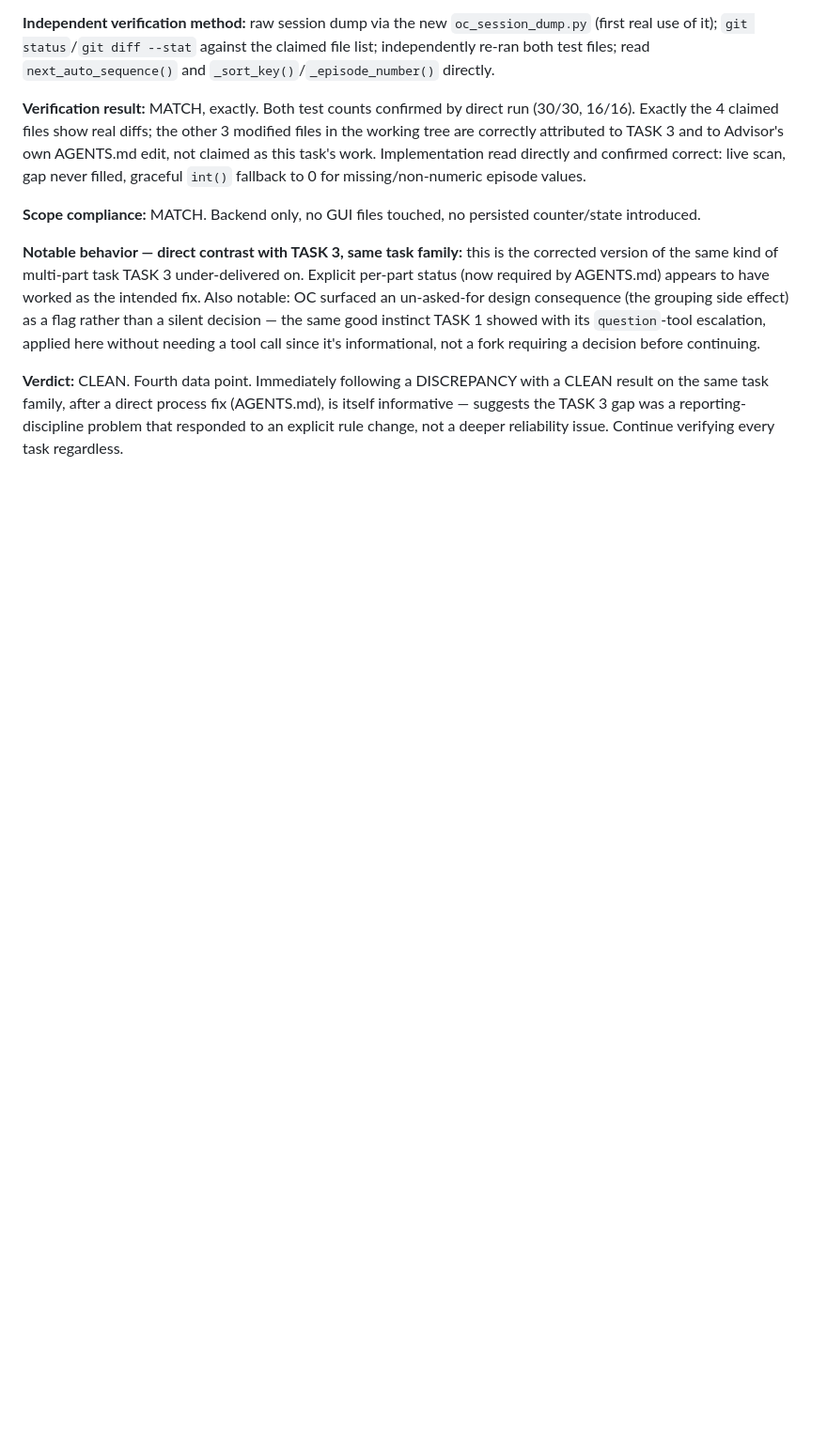
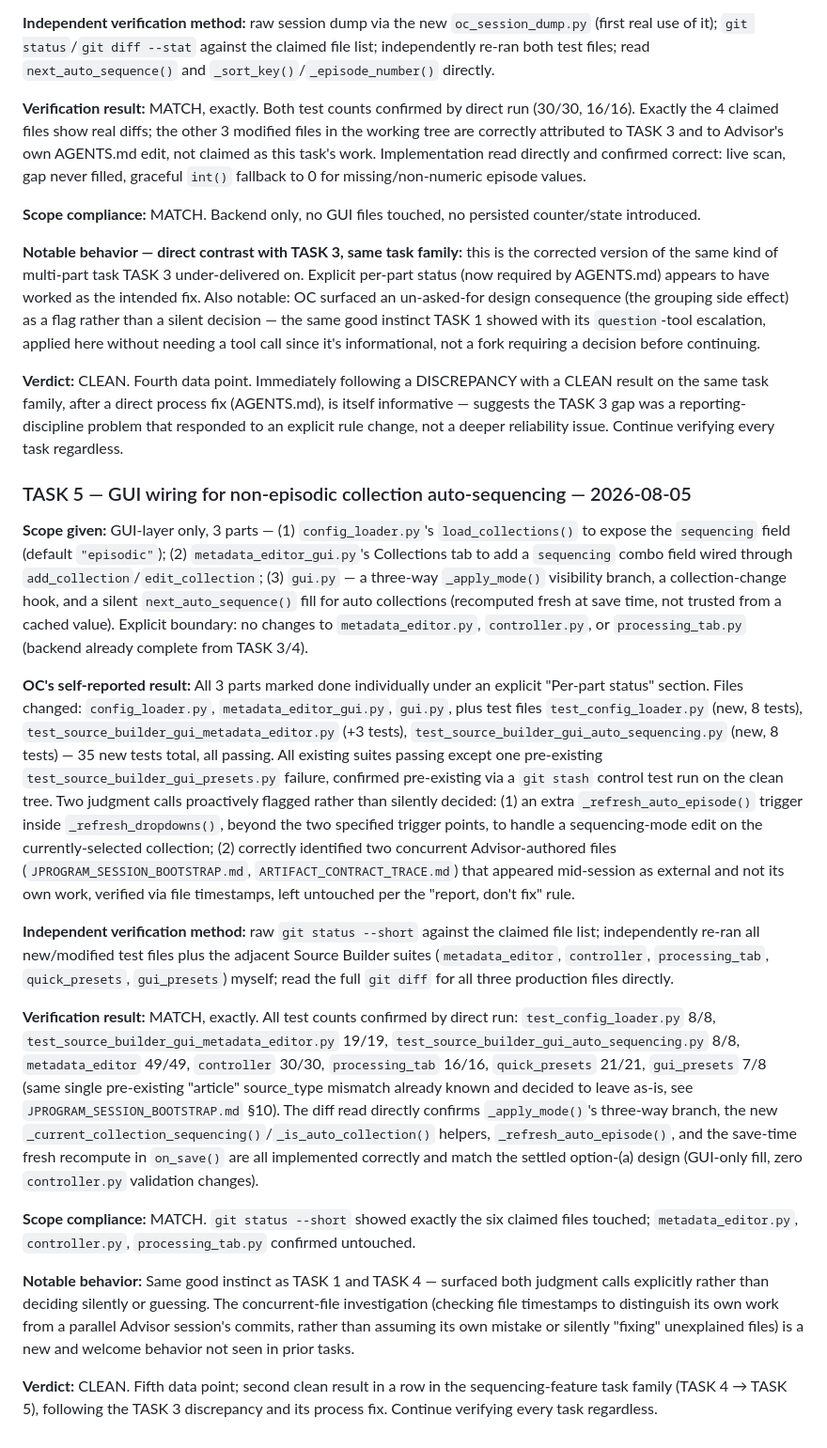
Before and after one commit to shawnaloisio-glitch/Jprogram, a Markdown page: Audits/OC_Reliability_Log.md, the part around the change. Shown at 94% size. GitHub-like rendering; blank space fills up the shorter version.

Commit message:
Log TASK 5 verification: OC Reliability Log + Trigger Log
Fifth data point, second clean result in a row in the sequencing
feature's task family. Notes OC's proactive judgment-call flags and
its correct handling of concurrent Advisor-authored files mid-session.

```diff
--- a/Audits/OC_Reliability_Log.md
+++ b/Audits/OC_Reliability_Log.md
@@ -255,3 +255,69 @@ process fix (AGENTS.md), is itself informative — suggests the TASK 3 gap
 was a reporting-discipline problem that responded to an explicit rule
 change, not a deeper reliability issue. Continue verifying every task
 regardless.
+
+### TASK 5 — GUI wiring for non-episodic collection auto-sequencing — 2026-08-05
+
+**Scope given:** GUI-layer only, 3 parts — (1) `config_loader.py`'s
+`load_collections()` to expose the `sequencing` field (default
+`"episodic"`); (2) `metadata_editor_gui.py`'s Collections tab to add a
+`sequencing` combo field wired through `add_collection`/`edit_collection`;
+(3) `gui.py` — a three-way `_apply_mode()` visibility branch, a
+collection-change hook, and a silent `next_auto_sequence()` fill for auto
+collections (recomputed fresh at save time, not trusted from a cached
+value). Explicit boundary: no changes to `metadata_editor.py`,
+`controller.py`, or `processing_tab.py` (backend already complete from
+TASK 3/4).
+
+**OC's self-reported result:** All 3 parts marked done individually under
+an explicit "Per-part status" section. Files changed: `config_loader.py`,
+`metadata_editor_gui.py`, `gui.py`, plus test files `test_config_loader.py`
+(new, 8 tests), `test_source_builder_gui_metadata_editor.py` (+3 tests),
+`test_source_builder_gui_auto_sequencing.py` (new, 8 tests) — 35 new tests
+total, all passing. All existing suites passing except one pre-existing
+`test_source_builder_gui_presets.py` failure, confirmed pre-existing via a
+`git stash` control test run on the clean tree. Two judgment calls
+proactively flagged rather than silently decided: (1) an extra
+`_refresh_auto_episode()` trigger inside `_refresh_dropdowns()`, beyond the
+two specified trigger points, to handle a sequencing-mode edit on the
+currently-selected collection; (2) correctly identified two concurrent
+Advisor-authored files (`JPROGRAM_SESSION_BOOTSTRAP.md`,
+`ARTIFACT_CONTRACT_TRACE.md`) that appeared mid-session as external and not
+its own work, verified via file timestamps, left untouched per the
+"report, don't fix" rule.
+
+**Independent verification method:** raw `git status --short` against the
+claimed file list; independently re-ran all new/modified test files plus
+the adjacent Source Builder suites (`metadata_editor`, `controller`,
+`processing_tab`, `quick_presets`, `gui_presets`) myself; read the full
+`git diff` for all three production files directly.
+
+**Verification result:** MATCH, exactly. All test counts confirmed by
+direct run: `test_config_loader.py` 8/8,
+`test_source_builder_gui_metadata_editor.py` 19/19,
+`test_source_builder_gui_auto_sequencing.py` 8/8, `metadata_editor` 49/49,
+`controller` 30/30, `processing_tab` 16/16, `quick_presets` 21/21,
+`gui_presets` 7/8 (same single pre-existing "article" source_type mismatch
+already known and decided to leave as-is, see
+`JPROGRAM_SESSION_BOOTSTRAP.md` §10). The diff read directly confirms
+`_apply_mode()`'s three-way branch, the new
+`_current_collection_sequencing()`/`_is_auto_collection()` helpers,
+`_refresh_auto_episode()`, and the save-time fresh recompute in `on_save()`
+are all implemented correctly and match the settled option-(a) design
+(GUI-only fill, zero `controller.py` validation changes).
+
+**Scope compliance:** MATCH. `git status --short` showed exactly the six
+claimed files touched; `metadata_editor.py`, `controller.py`,
+`processing_tab.py` confirmed untouched.
+
+**Notable behavior:** Same good instinct as TASK 1 and TASK 4 — surfaced
+both judgment calls explicitly rather than deciding silently or guessing.
+The concurrent-file investigation (checking file timestamps to distinguish
+its own work from a parallel Advisor session's commits, rather than
+assuming its own mistake or silently "fixing" unexplained files) is a new
+and welcome behavior not seen in prior tasks.
+
+**Verdict:** CLEAN. Fifth data point; second clean result in a row in the
+sequencing-feature task family (TASK 4 → TASK 5), following the TASK 3
+discrepancy and its process fix. Continue verifying every task
+regardless.
```
Also changed, not shown: Audits/Trigger_Log/2026-08-05_task5-gui-auto-sequencing-wiring.md (added, +22 -0 lines).
